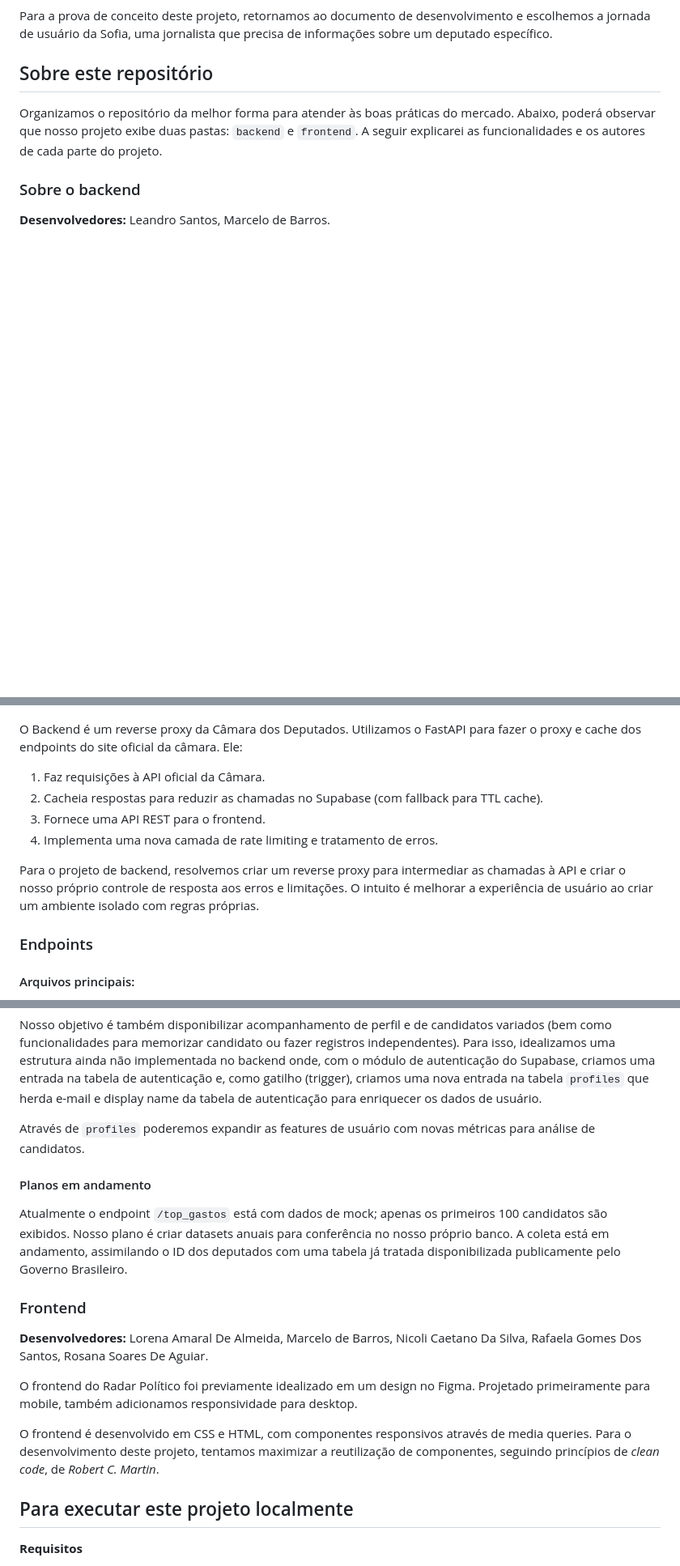
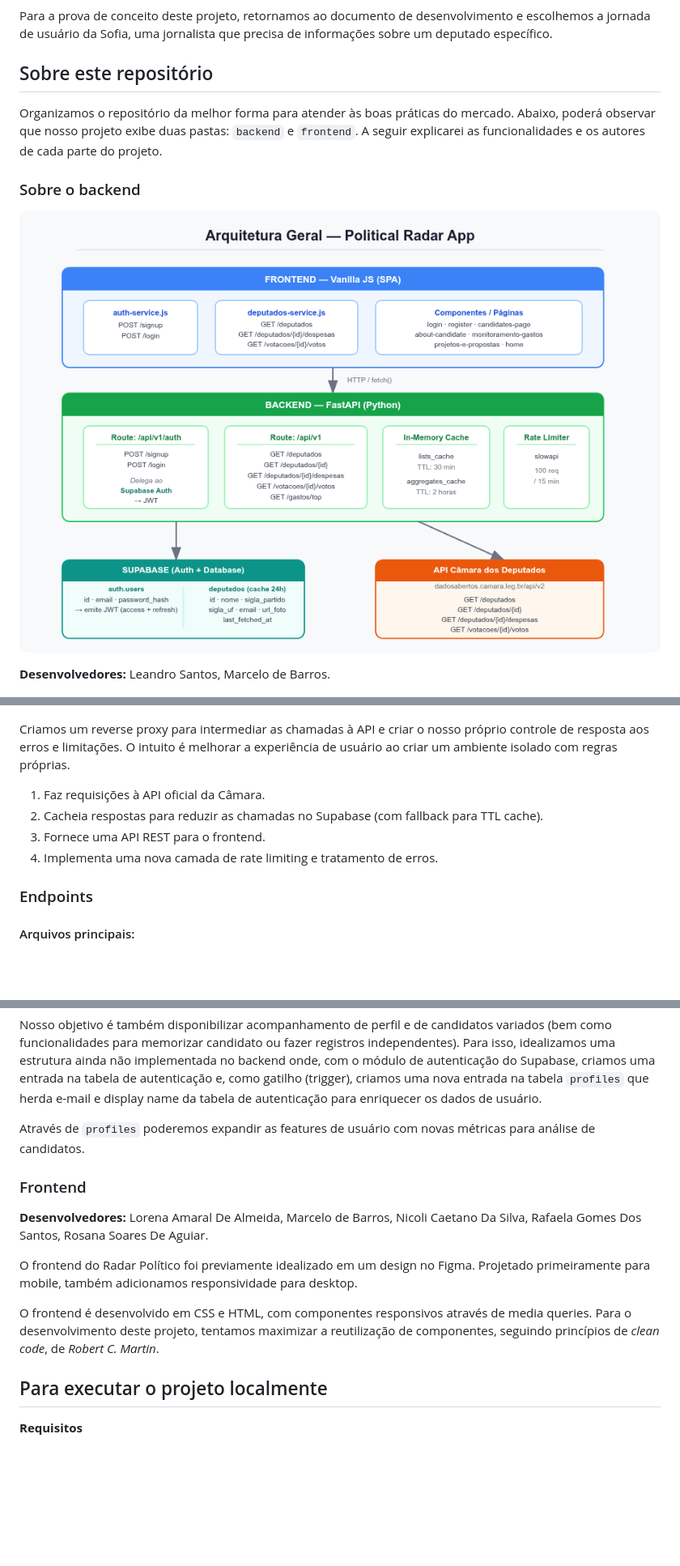
Before and after one commit to roaguiar92/political-radar-app, a Markdown page: README.md, 3 parts joined by grey strips. Shown at 81% size. GitHub-like rendering; pictures changed too: image.png (added); blank space fills up the shorter version.

Commit message:
revisão do README

```diff
--- a/README.md
+++ b/README.md
@@ -24,18 +24,21 @@ Organizamos o repositório da melhor forma para atender às boas práticas do me
 
 ### Sobre o backend
 
+![Diagrama geral sobre a arquitetura do projeto.](image.png)
+
+
 **Desenvolvedores:** Leandro Santos, Marcelo de Barros.
 
 ![image](apischeme.png)
 
-O Backend é um reverse proxy da Câmara dos Deputados. Utilizamos o FastAPI para fazer o proxy e cache dos endpoints do site oficial da câmara. Ele:
+Criamos um reverse proxy para intermediar as chamadas à API e criar o nosso próprio controle de resposta aos erros e limitações. O intuito é melhorar a experiência de usuário ao criar um ambiente isolado com regras próprias.
 
 1. Faz requisições à API oficial da Câmara.
 2. Cacheia respostas para reduzir as chamadas no Supabase (com fallback para TTL cache).
 3. Fornece uma API REST para o frontend.
 4. Implementa uma nova camada de rate limiting e tratamento de erros.
 
-Para o projeto de backend, resolvemos criar um reverse proxy para intermediar as chamadas à API e criar o nosso próprio controle de resposta aos erros e limitações. O intuito é melhorar a experiência de usuário ao criar um ambiente isolado com regras próprias.
+
 
 ### Endpoints
 
@@ -113,10 +116,6 @@ Nosso objetivo é também disponibilizar acompanhamento de perfil e de candidato
 
 Através de `profiles` poderemos expandir as features de usuário com novas métricas para análise de candidatos.
 
-#### Planos em andamento
-
-Atualmente o endpoint `/top_gastos` está com dados de mock; apenas os primeiros 100 candidatos são exibidos. Nosso plano é criar datasets anuais para conferência no nosso próprio banco. A coleta está em andamento, assimilando o ID dos deputados com uma tabela já tratada disponibilizada publicamente pelo Governo Brasileiro.
-
 ### Frontend
 
 **Desenvolvedores:** Lorena Amaral De Almeida, Marcelo de Barros, Nicoli Caetano Da Silva, Rafaela Gomes Dos Santos, Rosana Soares De Aguiar.
@@ -125,7 +124,7 @@ O frontend do Radar Político foi previamente idealizado em um design no Figma.
 
 O frontend é desenvolvido em CSS e HTML, com componentes responsivos através de media queries. Para o desenvolvimento deste projeto, tentamos maximizar a reutilização de componentes, seguindo princípios de *clean code*, de *Robert C. Martin*.
 
-## Para executar este projeto localmente
+## Para executar o projeto localmente
 
 **Requisitos**
 
```
Also changed, not shown: other parts of README.md (+1 -1 lines), 4 other files.
